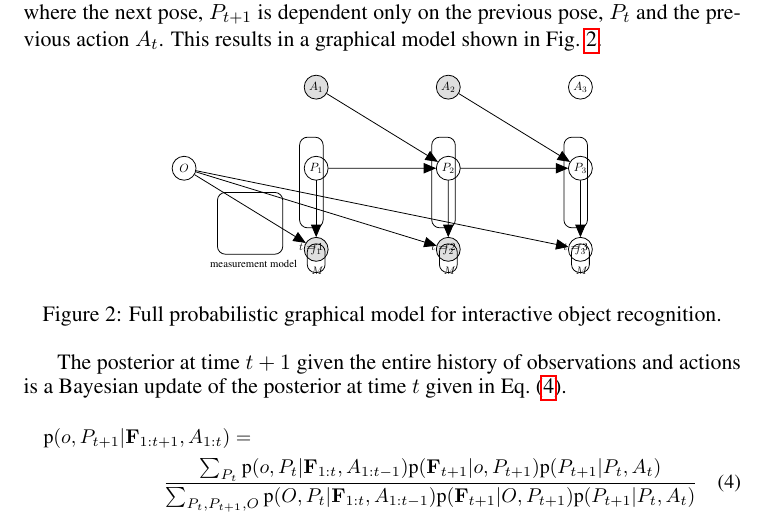
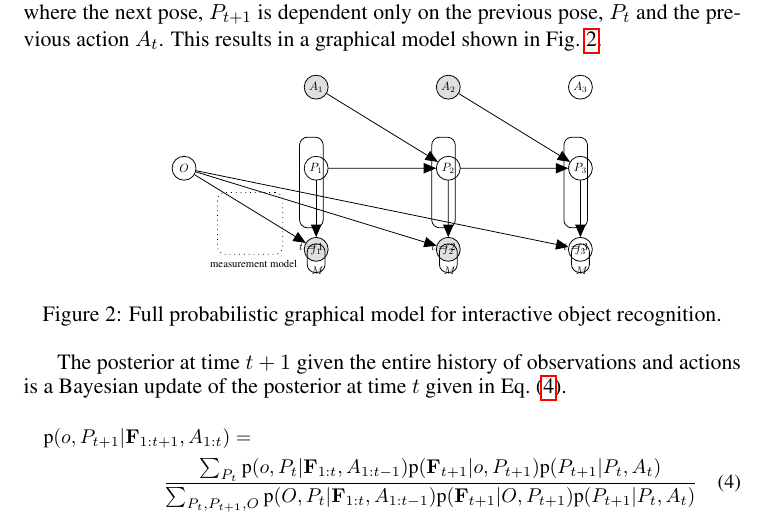
Before and after one commit to ccorcos/towards-interactive-object-recognition, a LaTeX document (tex/rss2014workshop/tmp.tex, which reads tex/rss2014workshop/sections/approach.tex): part of page 2 of 5, cut so that both start at the same text. Compiled offline with pdfLaTeX.

Commit message:
graph measurement model annotation

```diff
--- a/tex/rss2014workshop/sections/approach.tex
+++ b/tex/rss2014workshop/sections/approach.tex
@@ -105,7 +105,8 @@ It is worth noticing that ~\eqref{eq:setFeatureLikelihood} is derived from d-sep
                     \plate {} {(F2)(A2)(pf2)} {$t=2$}
                     \plate {} {(F3)(A3)(pf3)} {$t=3$}
 
-					\plate {} {(F)(P)(O)(pf)} {$\text{measurement model}$}
+                    \plate [opacity=0.0] {hiddenPlate} {(F)(P)(pf)} {}
+					\plate [dotted] {} {(F)(P)(O)(pf)(hiddenPlate)} {$\text{measurement model}$}
 
                     % \draw [dotted, thick, scale=0.6] (7.5,1.5) -- (7.85,1.5);
                 \end{tikzpicture}
```
